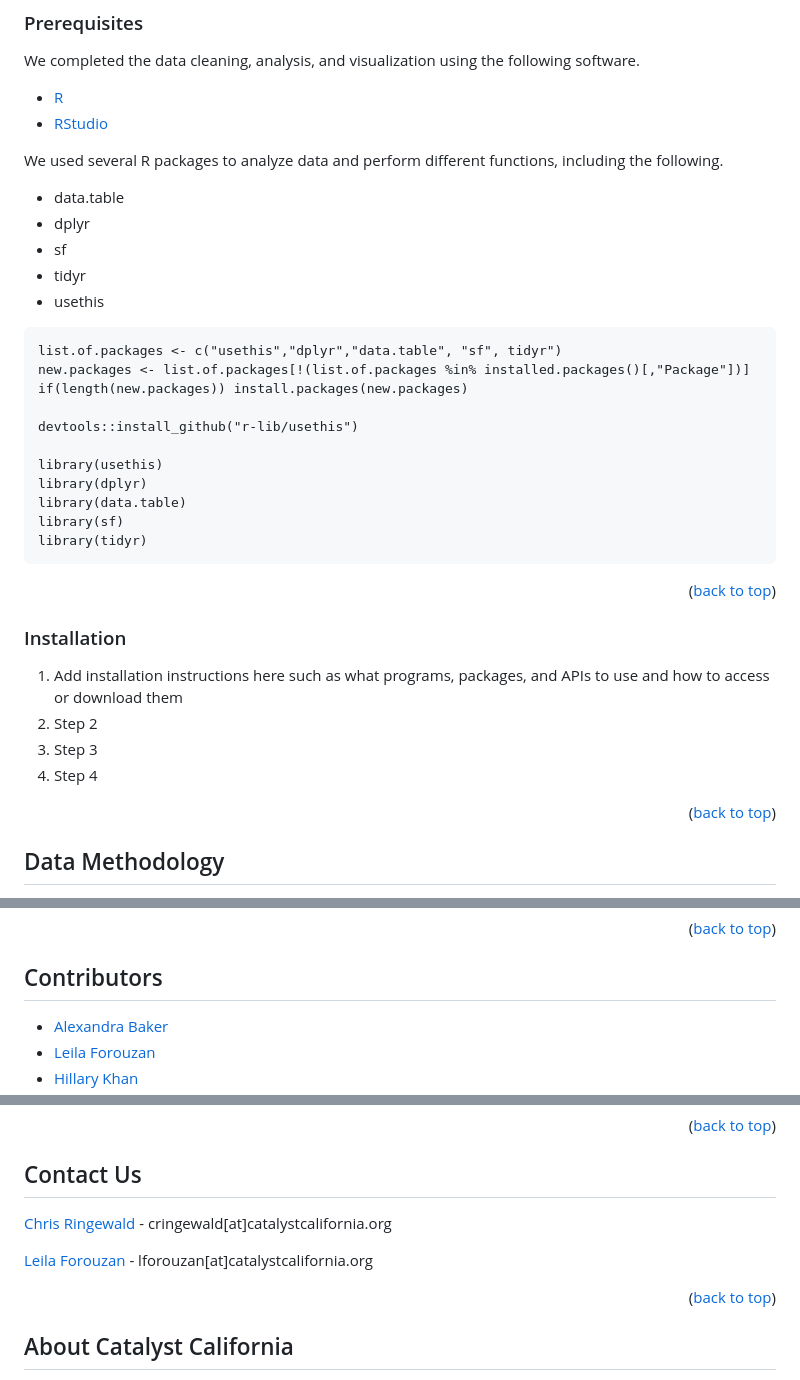
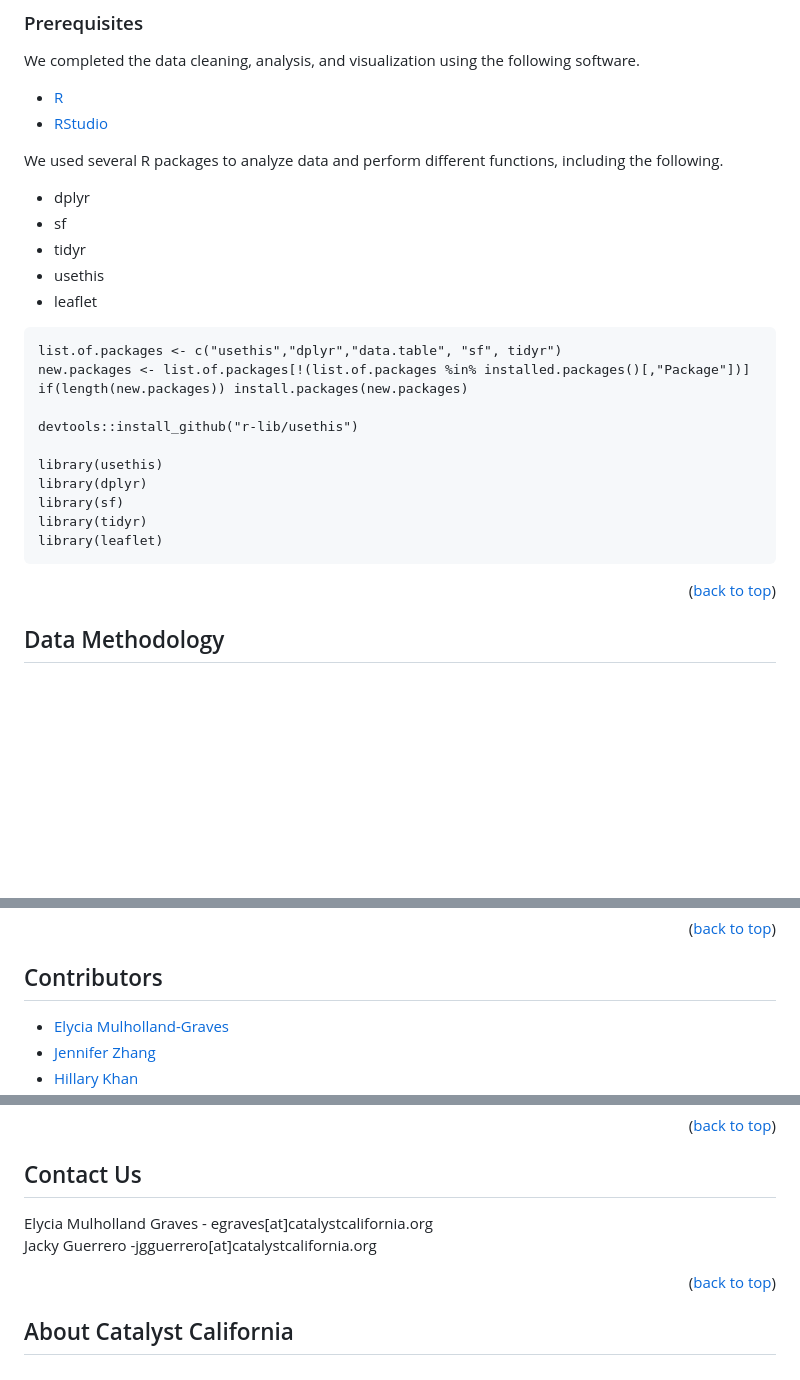
Before and after one commit to catalystcalifornia/mlaw, a Markdown page: README.md, 3 parts joined by grey strips. Drawn GitHub-style; blank space fills up the shorter version.

````diff
--- a/README.md
+++ b/README.md
@@ -59,11 +59,11 @@ We completed the data cleaning, analysis, and visualization using the following
 * [RStudio](https://posit.co/download/rstudio-desktop)
 
 We used several R packages to analyze data and perform different functions, including the following.
-* data.table
 * dplyr
 * sf
 * tidyr
 * usethis
+* leaflet
 
 ```
 list.of.packages <- c("usethis","dplyr","data.table", "sf", tidyr")
@@ -74,20 +74,10 @@ devtools::install_github("r-lib/usethis")
 
 library(usethis)
 library(dplyr)
-library(data.table)
 library(sf)
 library(tidyr)
+library(leaflet)
 ```
-
-<p align="right">(<a href="#top">back to top</a>)</p>
-
-
-### Installation
-
-1. Add installation instructions here such as what programs, packages, and APIs to use and how to access or download them
-2. Step 2
-3. Step 3
-4. Step 4
 
 <p align="right">(<a href="#top">back to top</a>)</p>
 
@@ -109,6 +99,6 @@ Use this space to show useful examples of how a project can be used (e.g. iframe
 
 ## Contributors
 
-* [Alexandra Baker](https://github.com/bakeralexan)
-* [Leila Forouzan](https://github.com/lforouzan)
+* [Elycia Mulholland-Graves](https://github.com/elyciamg)
+* [Jennifer Zhang](https://github.com/jzhang514)
 * [Hillary Khan](https://github.com/hillaryk-ap)
@@ -122,10 +112,8 @@ Use this space to show useful examples of how a project can be used (e.g. iframe
 
 ## Contact Us
 
-[Chris Ringewald](https://www.linkedin.com/in/chris-ringewald-6766369/) - cringewald[at]catalystcalifornia.org  <br>
-
-
-[Leila Forouzan](https://www.linkedin.com/in/leilaforouzan/) - lforouzan[at]catalystcalifornia.org
+Elycia Mulholland Graves - egraves[at]catalystcalifornia.org  <br>
+Jacky Guerrero -jgguerrero[at]catalystcalifornia.org
 
 <p align="right">(<a href="#top">back to top</a>)</p>
 
````
Also changed, not shown: other parts of README.md (+6 -6 lines).
